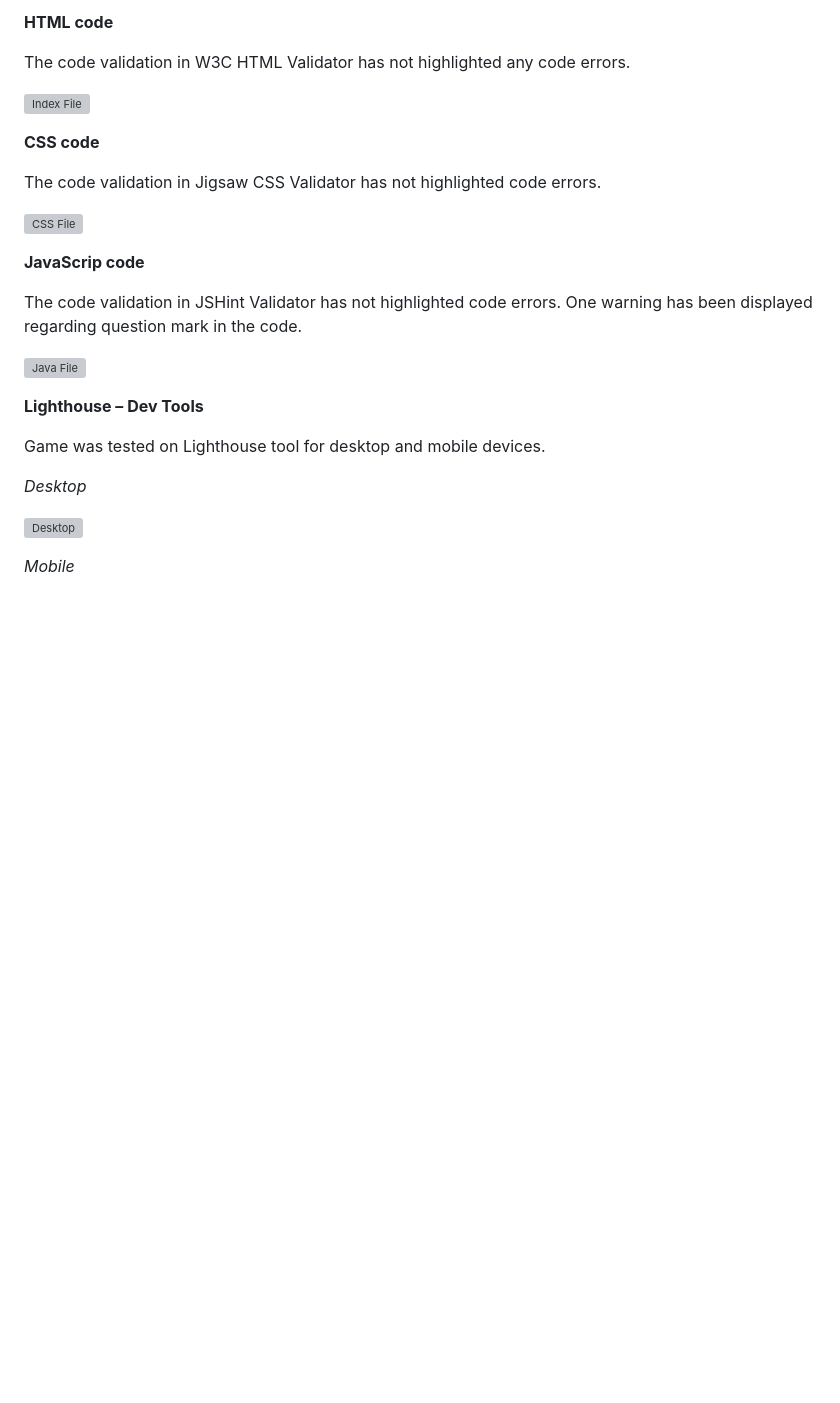
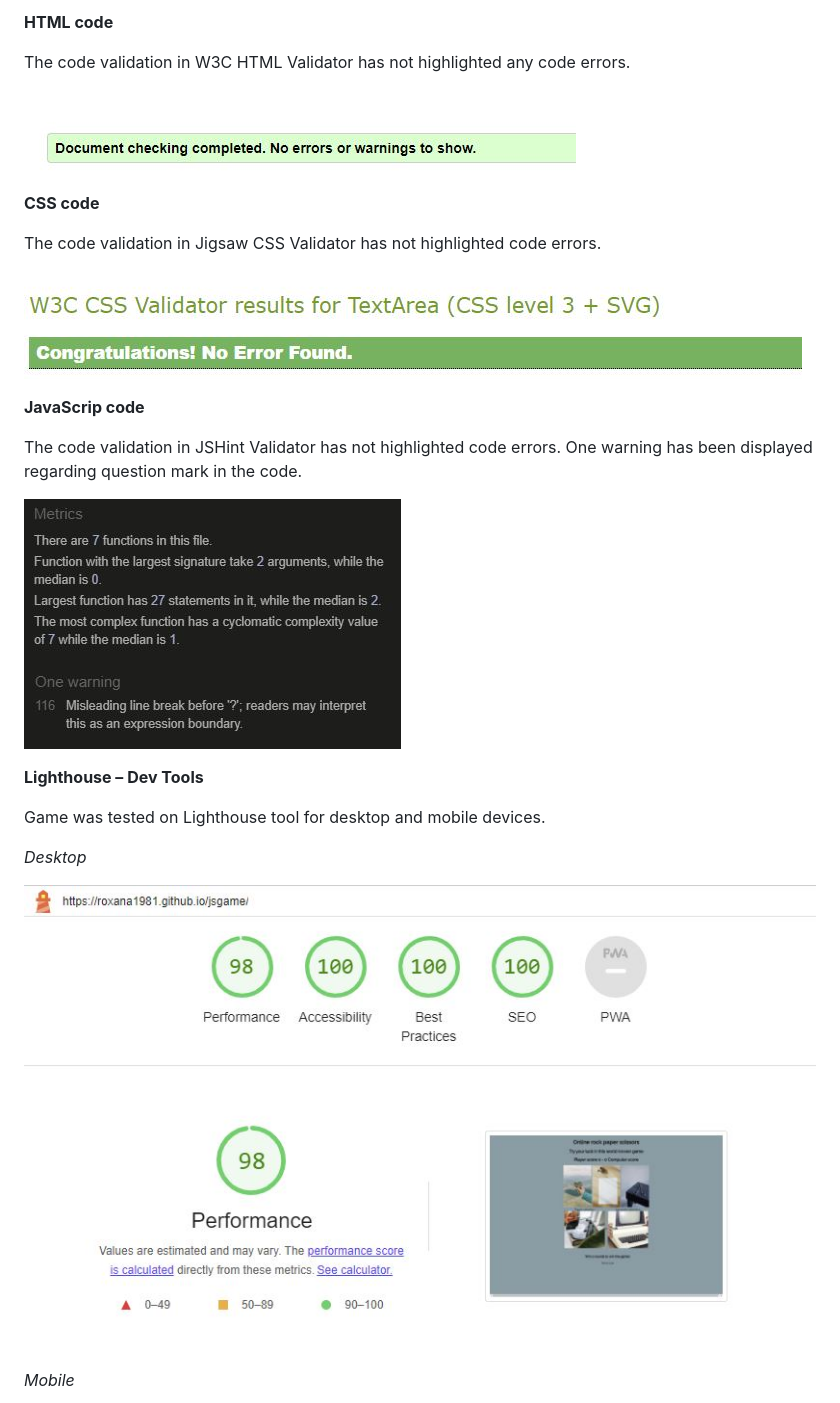
Before and after one commit to Roxana1981/jsgame, a Markdown page: README.md, the part around one of its changes. GitHub-like rendering; blank space fills up the shorter version; grey boxes are pictures that could not be loaded.

```diff
--- a/README.md
+++ b/README.md
@@ -96,19 +96,19 @@ Results following testing are outlined below:
 
 The code validation in W3C HTML Validator has not highlighted any code errors.
 
-![Index File](assets/images/html.JPG)
+![Index File](assets/images/html.jpg)
 
 **CSS code**
 
 The code validation in Jigsaw CSS Validator has not highlighted code errors.
 
-![CSS File](assets/images/css.JPG)
+![CSS File](assets/images/css.jpg)
 
 **JavaScrip code**
 
 The code validation in JSHint Validator has not highlighted code errors. One warning has been displayed regarding question mark in the code.
 
-![Java File](assets/images/javascript.JPG)
+![Java File](assets/images/javascript.jpg)
 
 **Lighthouse – Dev Tools**
 
@@ -116,7 +116,7 @@ Game was tested on Lighthouse tool for desktop and mobile devices.
 
 *Desktop*
 
-![Desktop](assets/images/dlighthouse.JPG)
+![Desktop](assets/images/dlighthouse.jpg)
 
 *Mobile*
 
```
Also changed, not shown: other parts of README.md (+6 -6 lines).
